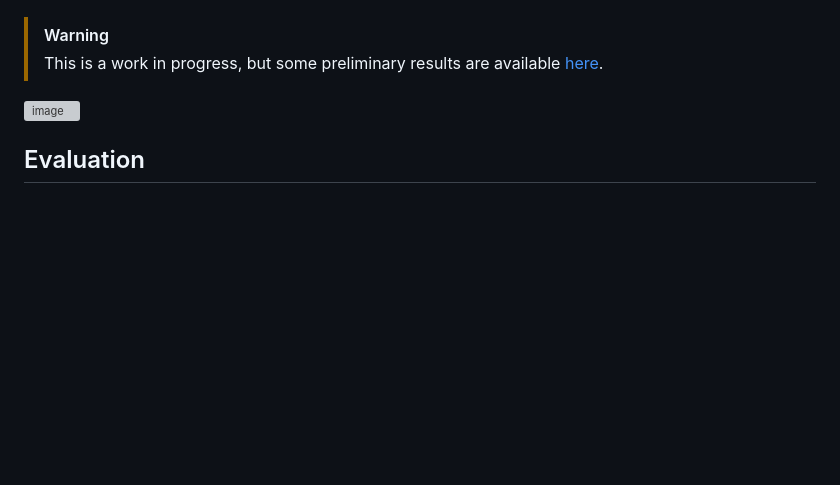
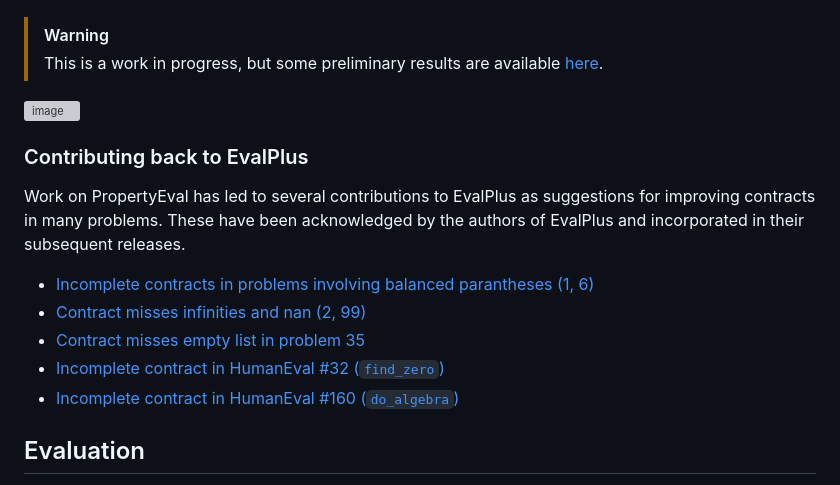
Before and after one commit to mrigankpawagi/PropertyEval, a Markdown page: README.md, the part around the change. Rendered like a GitHub page; blank space fills up the shorter version; grey boxes are pictures that could not be loaded.

Commit message:
Update README.md: link to issues raised in EvalPlus

```diff
--- a/README.md
+++ b/README.md
@@ -87,6 +87,15 @@ For the [MBPP](https://github.com/google-research/google-research/tree/master/mb
 
 ![image](https://github.com/mrigankpawagi/PropertyEval/assets/25179158/f10b9adf-36a9-45e0-a00b-1e89aa0aa077)
 
+### Contributing back to EvalPlus
+Work on PropertyEval has led to several contributions to EvalPlus as suggestions for improving contracts in many problems. These have been acknowledged by the authors of EvalPlus and incorporated in their subsequent releases.
+
+- [Incomplete contracts in problems involving balanced parantheses (1, 6)](https://github.com/evalplus/evalplus/issues/27)
+- [Contract misses infinities and nan (2, 99)](https://github.com/evalplus/evalplus/issues/28)
+- [Contract misses empty list in problem 35](https://github.com/evalplus/evalplus/issues/29)
+- [Incomplete contract in HumanEval #32 (`find_zero`)](https://github.com/evalplus/evalplus/issues/34)
+- [Incomplete contract in HumanEval #160 (`do_algebra`)](https://github.com/evalplus/evalplus/issues/35)
+
 ## Evaluation
 The `/humaneval_groundtruth` directory contains canonical solutions to HumanEval problems, adapted from the ground truth solutions provided with [EvalPlus v0.1.0](https://github.com/evalplus/evalplus/releases/tag/v0.1.0). The results from the equivalence tests on code samples for 84 _(model, size, temperature)_ combinations provided with EvalPlus v0.1.0 are available in `evaldata.csv`. The script for executing this benchmark is a modified fork[^1] of the EvalPlus script.
 
```
